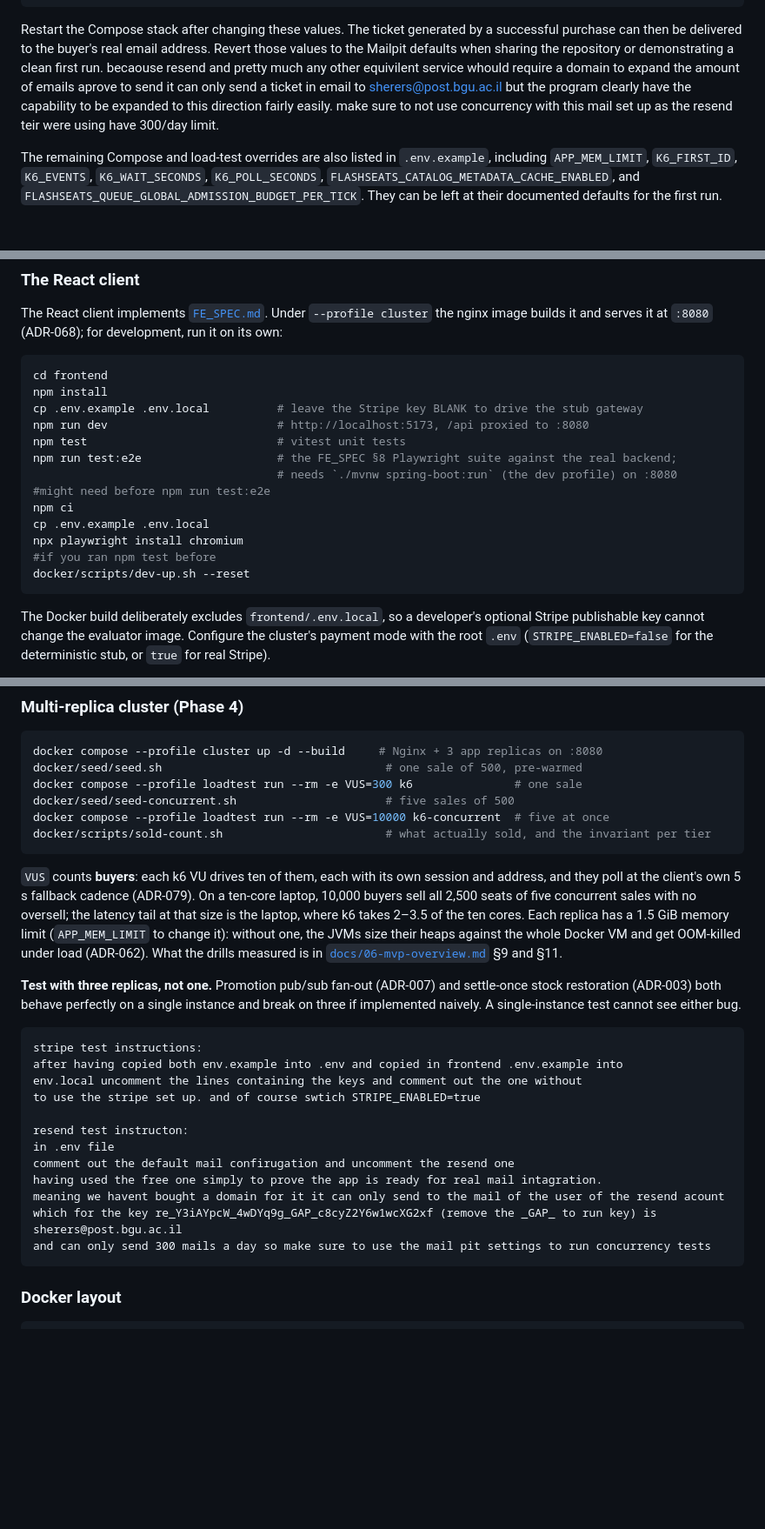
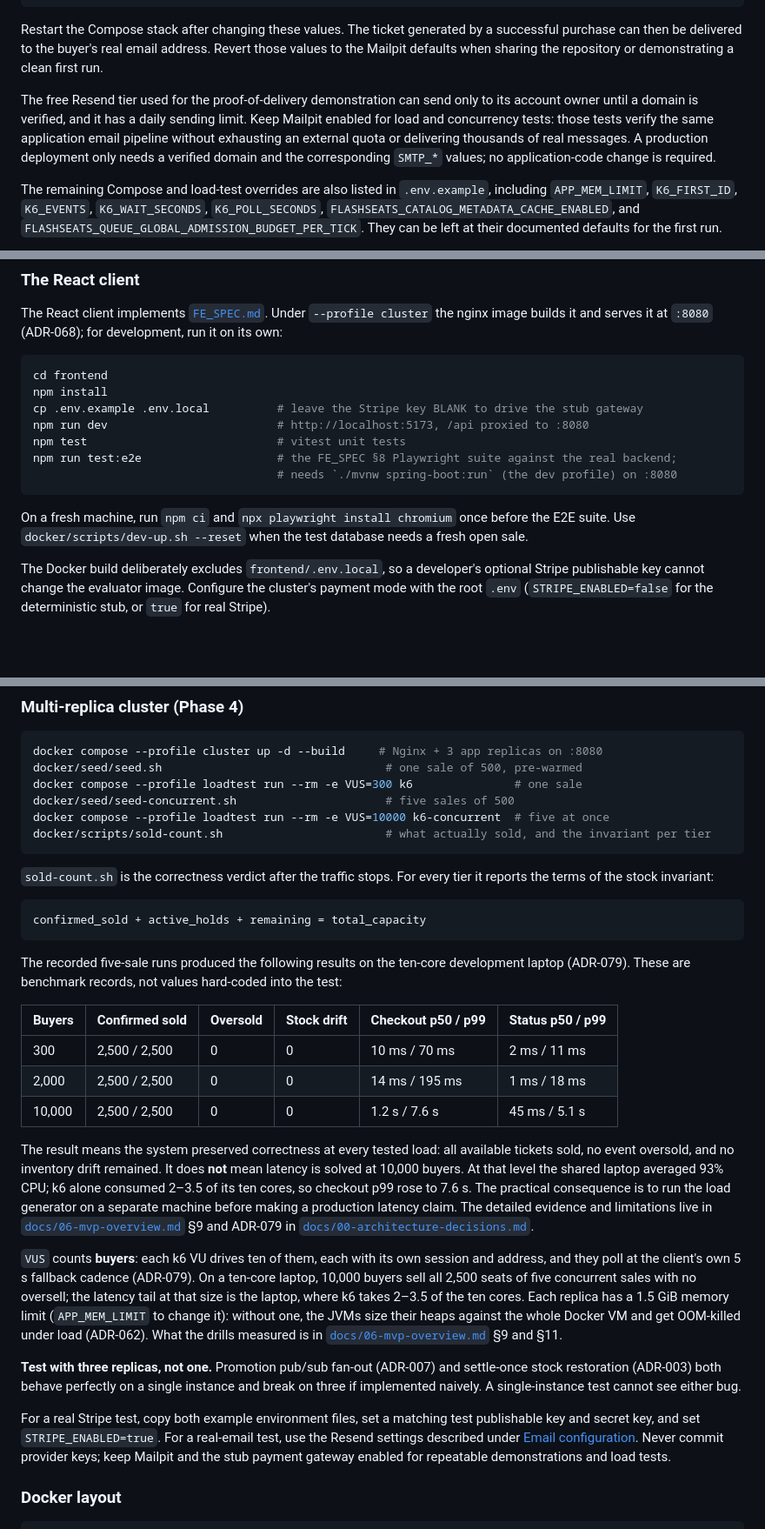
Before and after one commit to eshedhayoun/FlashSeats, a Markdown page: README.md, 3 parts joined by grey strips. Shown at 87% size. Rendered like a GitHub page; blank space fills up the shorter version.

````diff
--- a/README.md
+++ b/README.md
@@ -271,12 +271,12 @@ SMTP_FROM=onboarding@resend.dev
 Restart the Compose stack after changing these values. The ticket generated by a successful
 purchase can then be delivered to the buyer's real email address. Revert those values to the
 Mailpit defaults when sharing the repository or demonstrating a clean first run.
-becaouse resend and pretty much any other equivilent service whould require a domain to expand
-the amount of emails aprove to send it can only send a ticket in email to
-sherers@post.bgu.ac.il but the program clearly have the capability to be expanded to this direction
-fairly easily.
-make sure to not use concurrency with this mail set up as the resend teir were using have 300/day
-limit.
+
+The free Resend tier used for the proof-of-delivery demonstration can send only to its account
+owner until a domain is verified, and it has a daily sending limit. Keep Mailpit enabled for load
+and concurrency tests: those tests verify the same application email pipeline without exhausting an
+external quota or delivering thousands of real messages. A production deployment only needs a
+verified domain and the corresponding `SMTP_*` values; no application-code change is required.
 
 The remaining Compose and load-test overrides are also listed in `.env.example`, including
 `APP_MEM_LIMIT`, `K6_FIRST_ID`, `K6_EVENTS`, `K6_WAIT_SECONDS`, `K6_POLL_SECONDS`,
@@ -321,13 +321,10 @@ npm run dev                         # http://localhost:5173, /api proxied to :80
 npm test                            # vitest unit tests
 npm run test:e2e                    # the FE_SPEC §8 Playwright suite against the real backend;
                                     # needs `./mvnw spring-boot:run` (the dev profile) on :8080
-#might need before npm run test:e2e
-npm ci
-cp .env.example .env.local
-npx playwright install chromium
-#if you ran npm test before
-docker/scripts/dev-up.sh --reset
 ```
+
+On a fresh machine, run `npm ci` and `npx playwright install chromium` once before the E2E suite.
+Use `docker/scripts/dev-up.sh --reset` when the test database needs a fresh open sale.
 
 The Docker build deliberately excludes `frontend/.env.local`, so a developer's optional Stripe
 publishable key cannot change the evaluator image. Configure the cluster's payment mode with the
@@ -363,6 +360,30 @@ docker compose --profile loadtest run --rm -e VUS=10000 k6-concurrent  # five at
 docker/scripts/sold-count.sh                        # what actually sold, and the invariant per tier
 ```
 
+`sold-count.sh` is the correctness verdict after the traffic stops. For every tier it reports the
+terms of the stock invariant:
+
+```text
+confirmed_sold + active_holds + remaining = total_capacity
+```
+
+The recorded five-sale runs produced the following results on the ten-core development laptop
+(ADR-079). These are benchmark records, not values hard-coded into the test:
+
+| Buyers | Confirmed sold | Oversold | Stock drift | Checkout p50 / p99 | Status p50 / p99 |
+| :--- | :--- | :--- | :--- | :--- | :--- |
+| 300 | 2,500 / 2,500 | 0 | 0 | 10 ms / 70 ms | 2 ms / 11 ms |
+| 2,000 | 2,500 / 2,500 | 0 | 0 | 14 ms / 195 ms | 1 ms / 18 ms |
+| 10,000 | 2,500 / 2,500 | 0 | 0 | 1.2 s / 7.6 s | 45 ms / 5.1 s |
+
+The result means the system preserved correctness at every tested load: all available tickets sold,
+no event oversold, and no inventory drift remained. It does **not** mean latency is solved at 10,000
+buyers. At that level the shared laptop averaged 93% CPU; k6 alone consumed 2–3.5 of its ten cores,
+so checkout p99 rose to 7.6 s. The practical consequence is to run the load generator on a separate
+machine before making a production latency claim. The detailed evidence and limitations live in
+[`docs/06-mvp-overview.md`](docs/06-mvp-overview.md) §9 and ADR-079 in
+[`docs/00-architecture-decisions.md`](docs/00-architecture-decisions.md).
+
 `VUS` counts **buyers**: each k6 VU drives ten of them, each with its own session and address, and
 they poll at the client's own 5 s fallback cadence (ADR-079). On a ten-core laptop, 10,000 buyers
 sell all 2,500 seats of five concurrent sales with no oversell; the latency tail at that size is the
@@ -375,19 +396,10 @@ and get OOM-killed under load (ADR-062). What the drills measured is in
 restoration (ADR-003) both behave perfectly on a single instance and break on three if implemented
 naively. A single-instance test cannot see either bug.
 
-```
-stripe test instructions:
-after having copied both env.example into .env and copied in frontend .env.example into
-env.local uncomment the lines containing the keys and comment out the one without
-to use the stripe set up. and of course swtich STRIPE_ENABLED=true
-
-resend test instructon:
-in .env file
-comment out the default mail confirugation and uncomment the resend one
-having used the free one simply to prove the app is ready for real mail intagration.
-meaning we havent bought a domain for it it can only send to the mail of the user of the resend acount which for the key re_Y3iAYpcW_4wDYq9g_GAP_c8cyZ2Y6w1wcXG2xf (remove the _GAP_ to run key) is sherers@post.bgu.ac.il
-and can only send 300 mails a day so make sure to use the mail pit settings to run concurrency tests
-```
+For a real Stripe test, copy both example environment files, set a matching test publishable key and
+secret key, and set `STRIPE_ENABLED=true`. For a real-email test, use the Resend settings described
+under [Email configuration](#email-configuration). Never commit provider keys; keep Mailpit and the
+stub payment gateway enabled for repeatable demonstrations and load tests.
 
 ### Docker layout
 
````
Also changed, not shown: other parts of README.md (+56 -38 lines).
